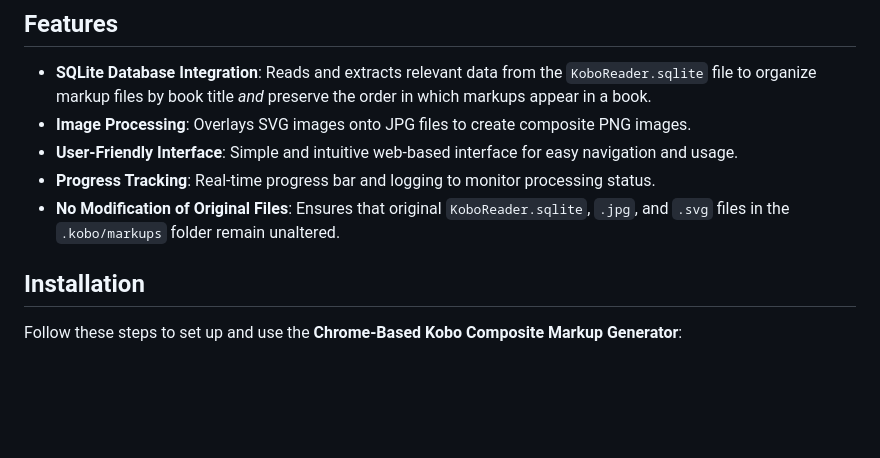
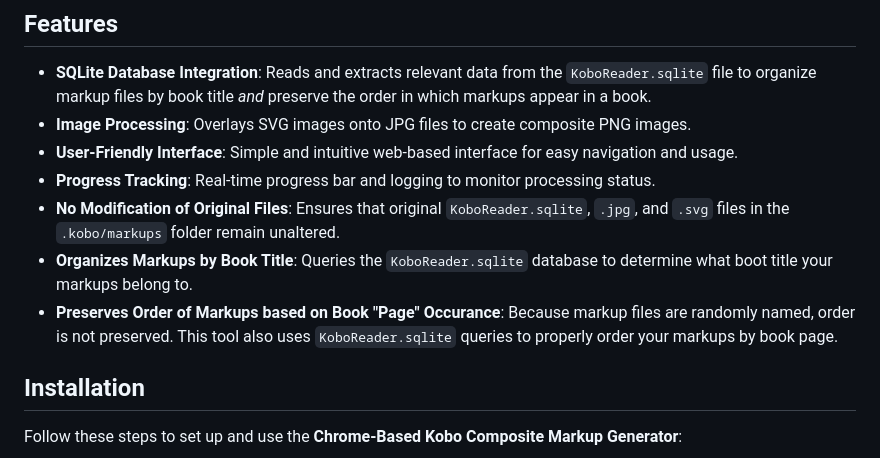
Before and after one commit to leldr/Unofficial-Chrome-Based-Kobo-Composite-Markup-Generator, a Markdown page: README.md, the part around the change. Drawn GitHub-style; blank space fills up the shorter version.

```diff
--- a/README.md
+++ b/README.md
@@ -33,6 +33,8 @@ The tool has been thoroughly tested in December 2024 on both **Linux** and **Win
 - **User-Friendly Interface**: Simple and intuitive web-based interface for easy navigation and usage.
 - **Progress Tracking**: Real-time progress bar and logging to monitor processing status.
 - **No Modification of Original Files**: Ensures that original `KoboReader.sqlite`, `.jpg`, and `.svg` files in the `.kobo/markups` folder remain unaltered.
+- **Organizes Markups by Book Title**: Queries the `KoboReader.sqlite` database to determine what boot title your markups belong to.
+- **Preserves Order of Markups based on Book "Page" Occurance**: Because markup files are randomly named, order is not preserved. This tool also uses `KoboReader.sqlite` queries to properly order your markups by book page.
 
 ## Installation
 
```
